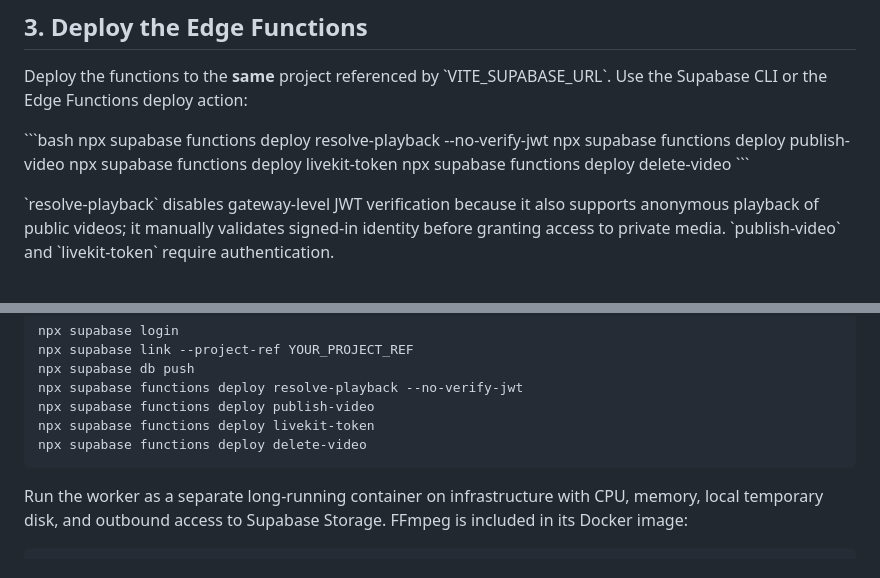
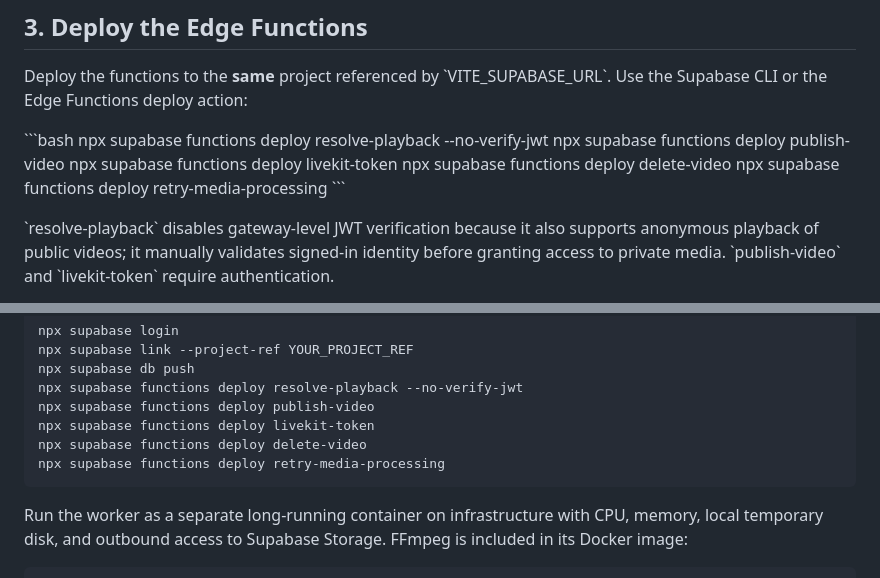
Before and after one commit to uwiduhayekevine008-star/omnitube, a Markdown page: README.md, 2 parts joined by grey strips. Drawn GitHub-style.

Commit message:
docs(ops): document media retry function deployment

````diff
--- a/README.md
+++ b/README.md
@@ -104,6 +104,7 @@ npx supabase functions deploy resolve-playback --no-verify-jwt
 npx supabase functions deploy publish-video
 npx supabase functions deploy livekit-token
 npx supabase functions deploy delete-video
+npx supabase functions deploy retry-media-processing
 \`\`\`
 
 \`resolve-playback\` disables gateway-level JWT verification because it also supports anonymous playback of public videos; it manually validates signed-in identity before granting access to private media. \`publish-video\` and \`livekit-token\` require authentication.
@@ -130,6 +131,7 @@ npx supabase functions deploy resolve-playback --no-verify-jwt
 npx supabase functions deploy publish-video
 npx supabase functions deploy livekit-token
 npx supabase functions deploy delete-video
+npx supabase functions deploy retry-media-processing
 ```
 
 Run the worker as a separate long-running container on infrastructure with CPU, memory, local temporary disk, and outbound access to Supabase Storage. FFmpeg is included in its Docker image:
````
